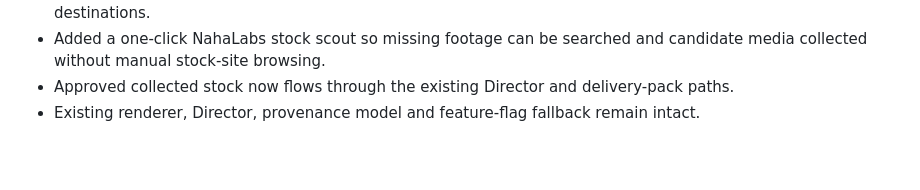
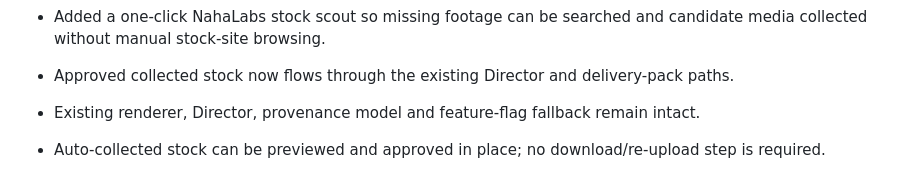
Before and after one commit to Naha1981/my-video-editor, a Markdown page: plan.md, the part around the change. Drawn GitHub-style; blank space fills up the shorter version.

Commit message:
docs(v0.22): document in-place stock approval

```diff
--- a/plan.md
+++ b/plan.md
@@ -206,3 +206,5 @@ NahaVideo Web Service
 - Added a one-click NahaLabs stock scout so missing footage can be searched and candidate media collected without manual stock-site browsing.
 - Approved collected stock now flows through the existing Director and delivery-pack paths.
 - Existing renderer, Director, provenance model and feature-flag fallback remain intact.
+
+- Auto-collected stock can be previewed and approved in place; no download/re-upload step is required.
```
